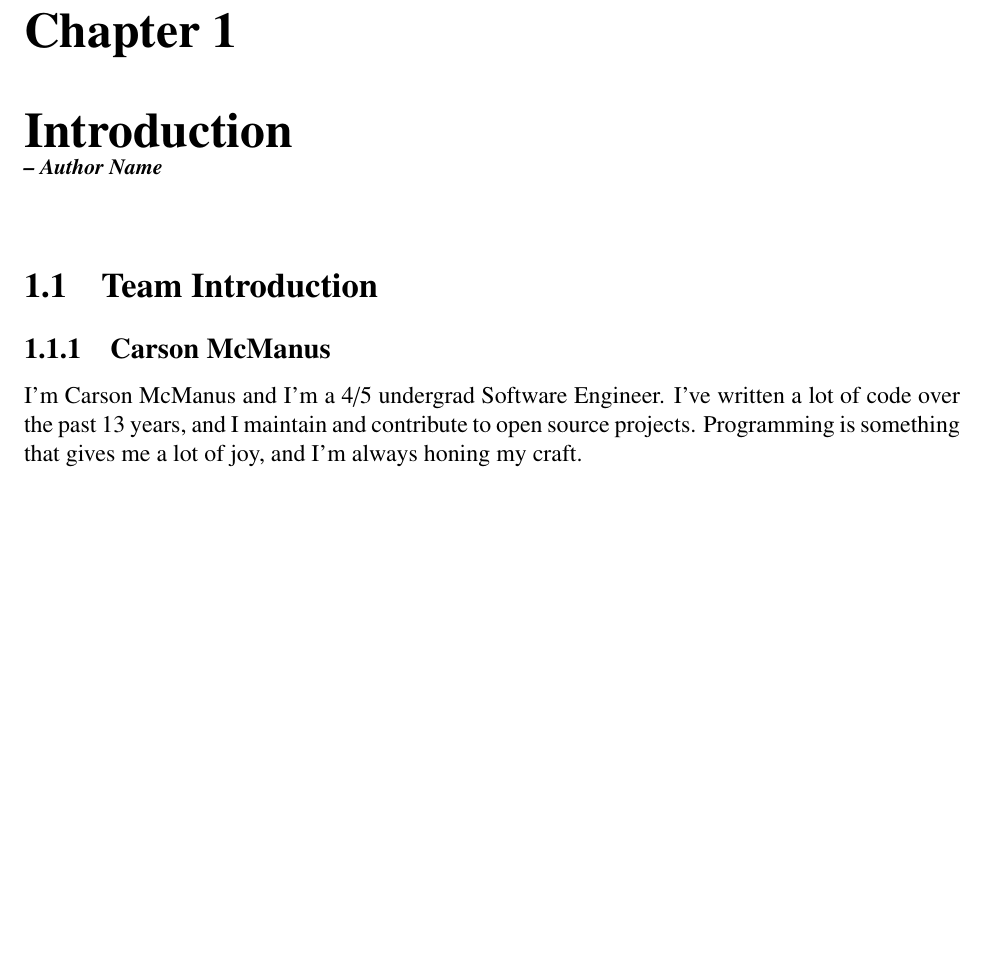
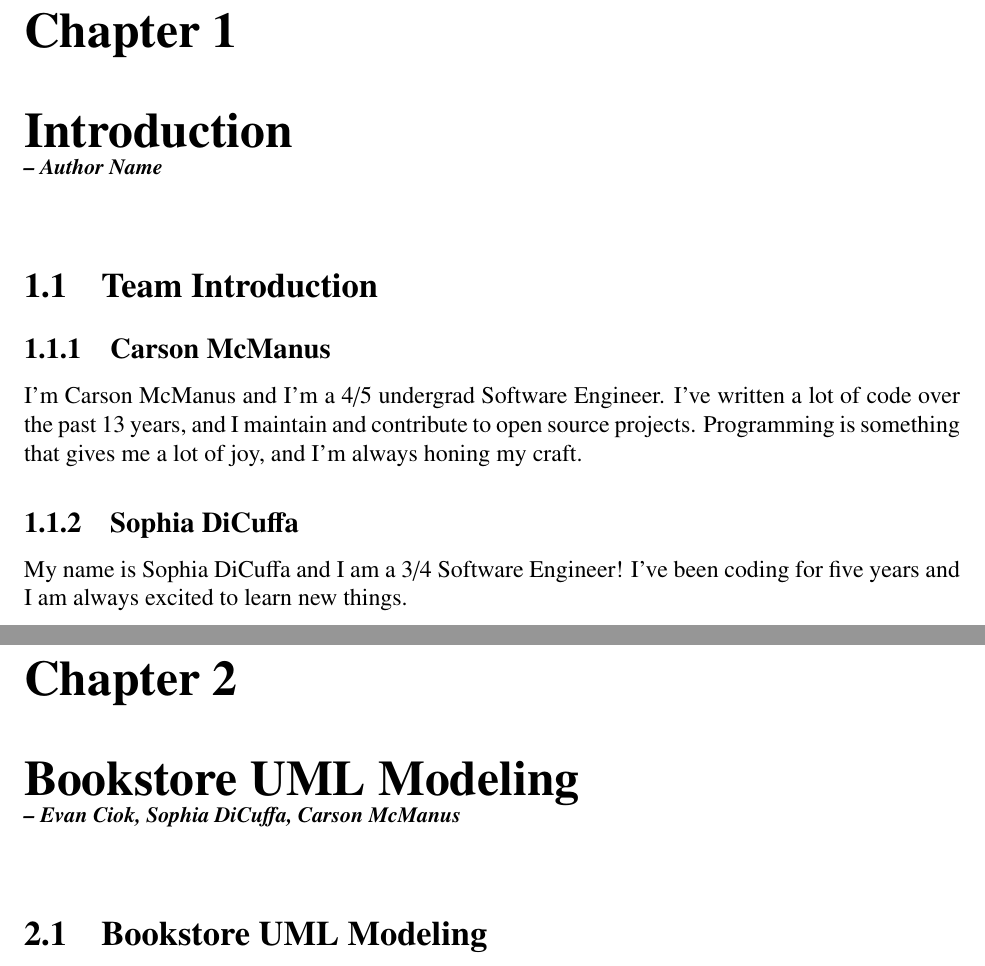
Before and after one commit to dyc3/ssw345-group-assignments, a LaTeX thesis (manual.tex, which reads manIntroduction.tex, manLabOne.tex, prologue.tex): part of page 7 of 9 before the commit and two parts of pages 7 and 8 of 12 after it, the two joined at a grey line, cut so that both start at the same text, the shorter picture padded with empty space. Compiled offline with pdfLaTeX.

Commit message:
add intro (#3)
* add intro

* use case, uml

* use case, uml update

```diff
--- a/manIntroduction.tex
+++ b/manIntroduction.tex
@@ -10,3 +10,7 @@
 \subsection{Carson McManus}
 
 I'm Carson McManus and I'm a 4/5 undergrad Software Engineer. I've written a lot of code over the past 13 years, and I maintain and contribute to open source projects. Programming is something that gives me a lot of joy, and I'm always honing my craft.
+
+\subsection{Sophia DiCuffa}
+
+My name is Sophia DiCuffa and I am a 3/4 Software Engineer! I've been coding for five years and I am always excited to learn new things.
--- /dev/null
+++ b/manLabOne.tex
@@ -0,0 +1,8 @@
+\chapter{Bookstore UML Modeling \\
+  \small{\textit{-- Evan Ciok, Sophia DiCuffa, Carson McManus}}
+  \index{Chapter!labone}
+  \index{Lab One}
+  \label{Chapter::LabOne}}
+
+% Add a section and label it so that we can reference it later
+\section{Bookstore UML Modeling \label{Section::LabOne}}
--- a/manual.tex
+++ b/manual.tex
@@ -235,7 +235,8 @@ urlcolor=blue
 
 \includeonly{
 prologue,
-manIntroduction
+manIntroduction,
+manLabOne
 }
 
 \makeindex
--- a/prologue.tex
+++ b/prologue.tex
@@ -11,3 +10,4 @@
+        \author{Evan Ciok, Sophia DiCuffa, Carson McManus \\ Stevens.edu }
         \conferraldate{}{\today} \maketitle
 \end{titlepage}
 
```
Also changed, not shown: Figures/bookstore/usecase.jpg (added), manLabOne.tex (13 more changed lines), manual.tex (2 more changed lines), prologue.tex (3 more changed lines).
